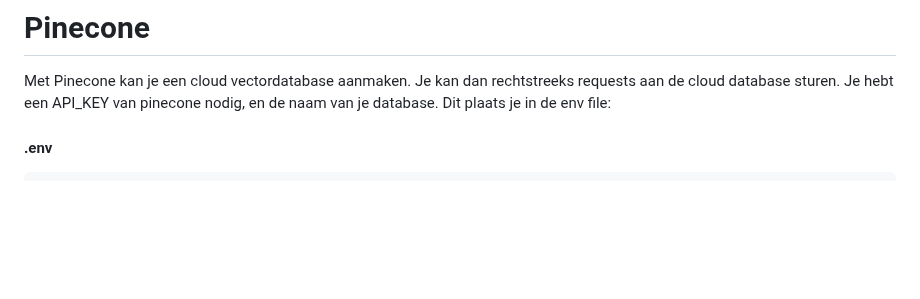
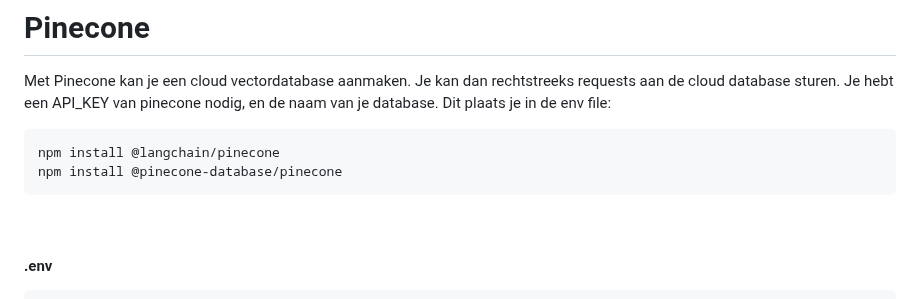
Before and after one commit to HR-CMGT/PRG08-2024-2025, a Markdown page: snippets/pinecone.md, the part around the change. Drawn GitHub-style; blank space fills up the shorter version.

````diff
--- a/snippets/pinecone.md
+++ b/snippets/pinecone.md
@@ -2,6 +2,13 @@
 
 Met Pinecone kan je een cloud vectordatabase aanmaken. Je kan dan rechtstreeks requests aan de cloud database sturen.
 Je hebt een API_KEY van pinecone nodig, en de naam van je database. Dit plaats je in de env file:
+
+```sh
+npm install @langchain/pinecone
+npm install @pinecone-database/pinecone
+```
+
+<br>
 
 #### .env
 
````
